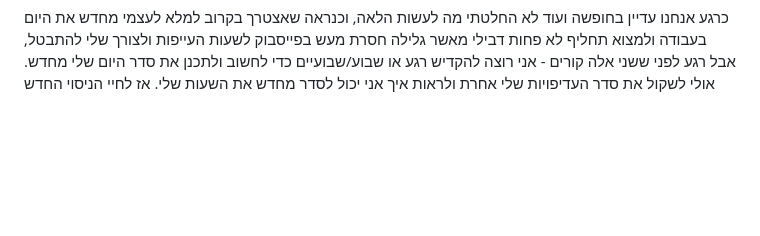
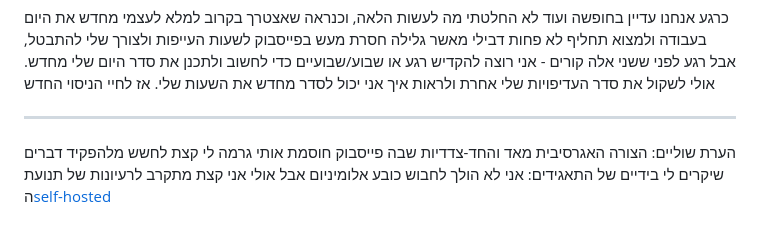
Before and after one commit to abloch/akivalue, a Markdown page: posts/ליסבון.md, the part around the change. Rendered like a GitHub page; blank space fills up the shorter version.

Commit message:
self-hosted

```diff
--- a/posts/ליסבון.md
+++ b/posts/ליסבון.md
@@ -17,3 +17,6 @@ tags:
 
 כרגע אנחנו עדיין בחופשה ועוד לא החלטתי מה לעשות הלאה, וכנראה שאצטרך בקרוב למלא לעצמי מחדש את  היום בעבודה ולמצוא תחליף לא פחות דבילי מאשר גלילה חסרת מעש בפייסבוק לשעות העייפות ולצורך שלי להתבטל, אבל רגע לפני ששני אלה קורים - אני רוצה להקדיש רגע או שבוע/שבועיים כדי לחשוב ולתכנן את סדר היום שלי מחדש. אולי לשקול את סדר העדיפויות שלי אחרת ולראות איך אני יכול לסדר מחדש את השעות שלי.
 אז לחיי הניסוי החדש
+
+---
+הערת שוליים: הצורה האגרסיבית מאד והחד-צדדיות שבה פייסבוק חוסמת אותי גרמה לי קצת לחשש מלהפקיד דברים שיקרים לי בידיים של התאגידים: אני לא הולך לחבוש כובע אלומיניום אבל אולי אני קצת מתקרב לרעיונות של תנועת ה[self-hosted](https://www.reddit.com/r/selfhosted/)
```
